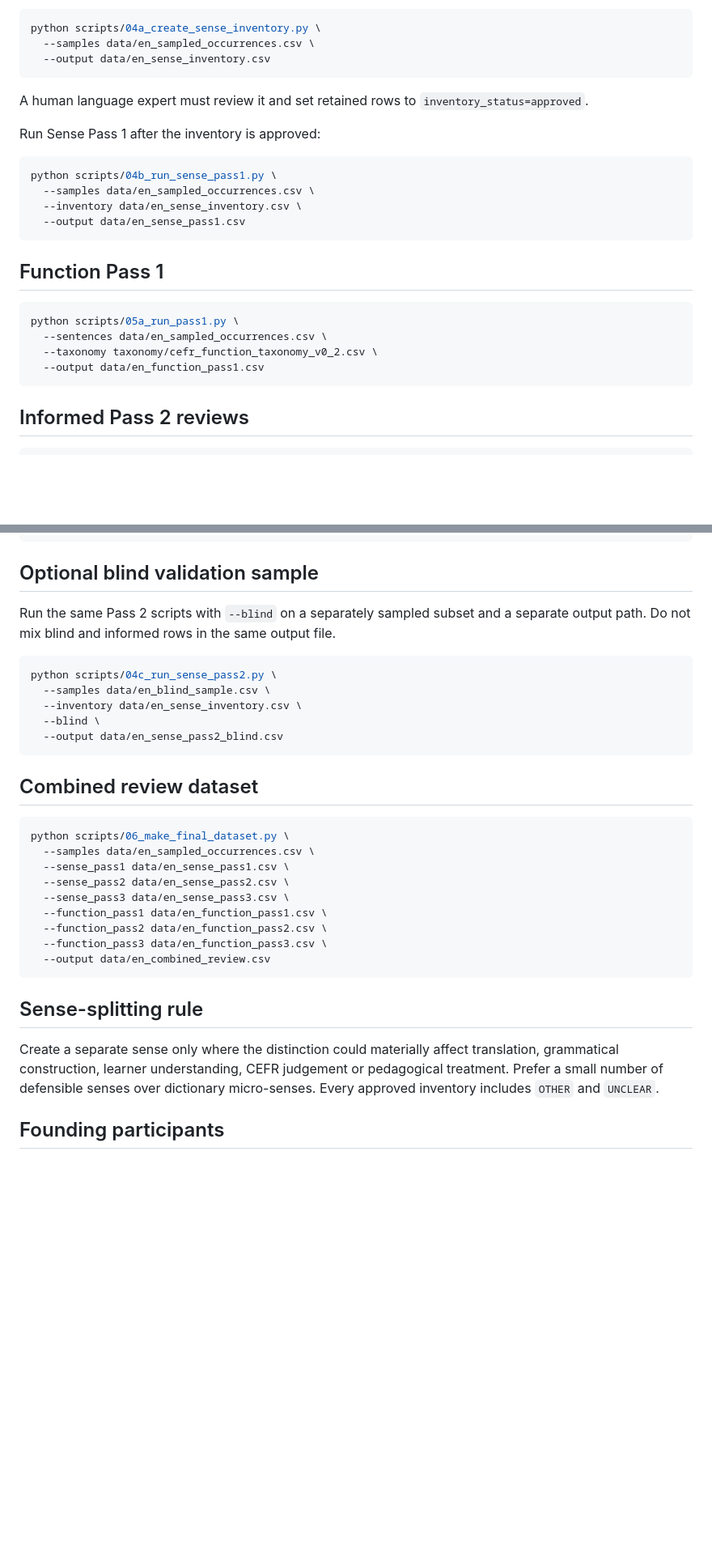
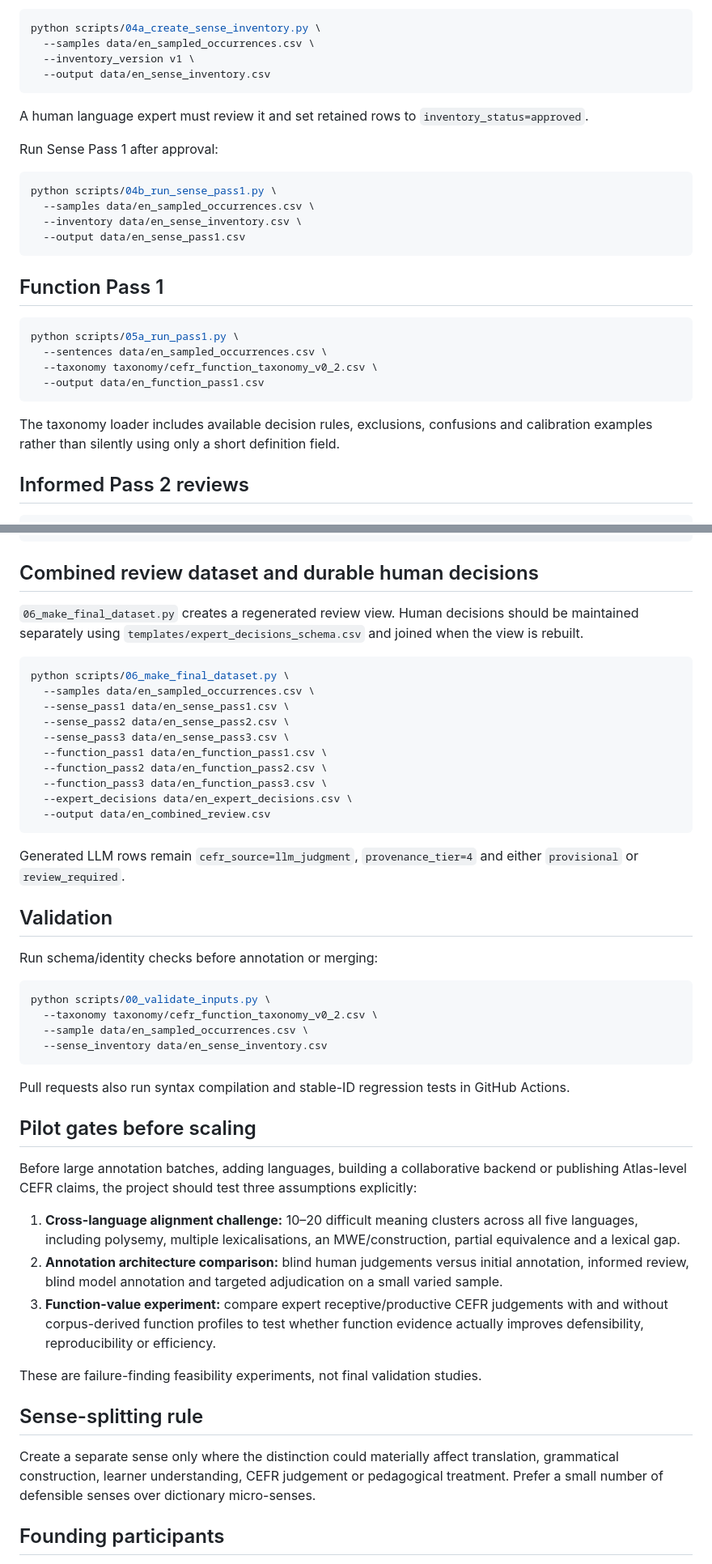
Before and after one commit to Pertam/ALTE-Common-Corpus-SIG, a Markdown page: README.md, 2 parts joined by grey strips. Shown at 81% size. Drawn GitHub-style; blank space fills up the shorter version.

````diff
--- a/README.md
+++ b/README.md
@@ -79,12 +136,13 @@ Create a provisional inventory:
 ```bash
 python scripts/04a_create_sense_inventory.py \
   --samples data/en_sampled_occurrences.csv \
+  --inventory_version v1 \
   --output data/en_sense_inventory.csv
 ```
 
 A human language expert must review it and set retained rows to `inventory_status=approved`.
 
-Run Sense Pass 1 after the inventory is approved:
+Run Sense Pass 1 after approval:
 
 ```bash
 python scripts/04b_run_sense_pass1.py \
@@ -101,6 +159,8 @@ python scripts/05a_run_pass1.py \
   --taxonomy taxonomy/cefr_function_taxonomy_v0_2.csv \
   --output data/en_function_pass1.csv
 ```
+
+The taxonomy loader includes available decision rules, exclusions, confusions and calibration examples rather than silently using only a short definition field.
 
 ## Informed Pass 2 reviews
 
@@ -138,19 +198,9 @@ python scripts/05c_run_pass3.py \
   --output data/en_function_pass3.csv
 ```
 
-## Optional blind validation sample
+## Combined review dataset and durable human decisions
 
-Run the same Pass 2 scripts with `--blind` on a separately sampled subset and a separate output path. Do not mix blind and informed rows in the same output file.
-
-```bash
-python scripts/04c_run_sense_pass2.py \
-  --samples data/en_blind_sample.csv \
-  --inventory data/en_sense_inventory.csv \
-  --blind \
-  --output data/en_sense_pass2_blind.csv
-```
-
-## Combined review dataset
+`06_make_final_dataset.py` creates a regenerated review view. Human decisions should be maintained separately using `templates/expert_decisions_schema.csv` and joined when the view is rebuilt.
 
 ```bash
 python scripts/06_make_final_dataset.py \
@@ -161,12 +211,38 @@ python scripts/06_make_final_dataset.py \
   --function_pass1 data/en_function_pass1.csv \
   --function_pass2 data/en_function_pass2.csv \
   --function_pass3 data/en_function_pass3.csv \
+  --expert_decisions data/en_expert_decisions.csv \
   --output data/en_combined_review.csv
 ```
 
+Generated LLM rows remain `cefr_source=llm_judgment`, `provenance_tier=4` and either `provisional` or `review_required`.
+
+## Validation
+
+Run schema/identity checks before annotation or merging:
+
+```bash
+python scripts/00_validate_inputs.py \
+  --taxonomy taxonomy/cefr_function_taxonomy_v0_2.csv \
+  --sample data/en_sampled_occurrences.csv \
+  --sense_inventory data/en_sense_inventory.csv
+```
+
+Pull requests also run syntax compilation and stable-ID regression tests in GitHub Actions.
+
+## Pilot gates before scaling
+
+Before large annotation batches, adding languages, building a collaborative backend or publishing Atlas-level CEFR claims, the project should test three assumptions explicitly:
+
+1. **Cross-language alignment challenge:** 10–20 difficult meaning clusters across all five languages, including polysemy, multiple lexicalisations, an MWE/construction, partial equivalence and a lexical gap.
+2. **Annotation architecture comparison:** blind human judgements versus initial annotation, informed review, blind model annotation and targeted adjudication on a small varied sample.
+3. **Function-value experiment:** compare expert receptive/productive CEFR judgements with and without corpus-derived function profiles to test whether function evidence actually improves defensibility, reproducibility or efficiency.
+
+These are failure-finding feasibility experiments, not final validation studies.
+
 ## Sense-splitting rule
 
-Create a separate sense only where the distinction could materially affect translation, grammatical construction, learner understanding, CEFR judgement or pedagogical treatment. Prefer a small number of defensible senses over dictionary micro-senses. Every approved inventory includes `OTHER` and `UNCLEAR`.
+Create a separate sense only where the distinction could materially affect translation, grammatical construction, learner understanding, CEFR judgement or pedagogical treatment. Prefer a small number of defensible senses over dictionary micro-senses.
 
 ## Founding participants
 
````
Also changed, not shown: other parts of README.md (+82 -25 lines).
